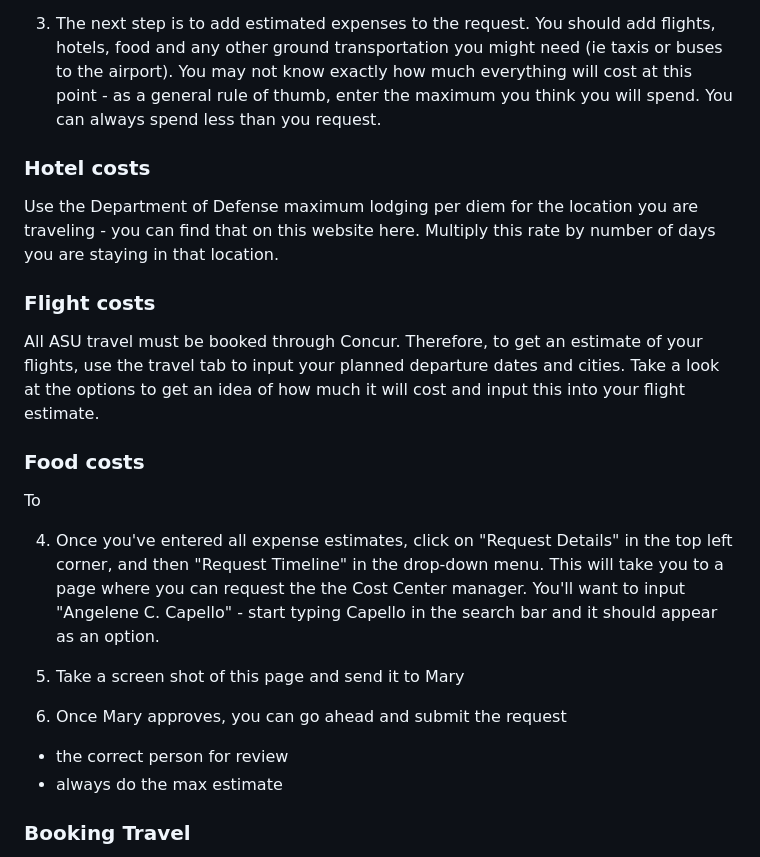
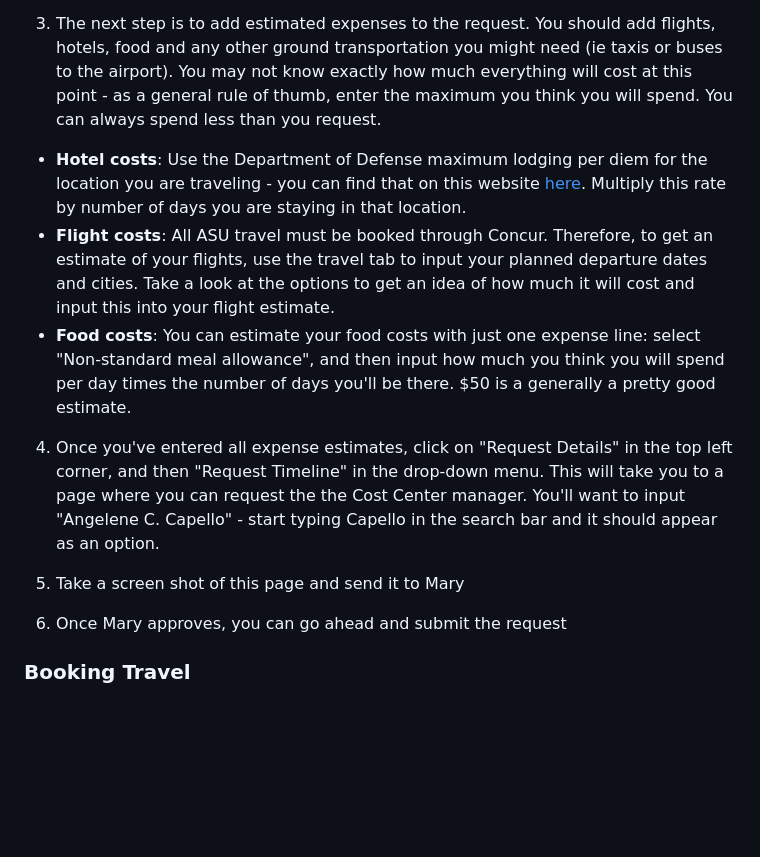
Before and after one commit to Donovan-Lab-at-ASU/Lab_Management, a Markdown page: travel_protocols/README.md, the part around the change printed below. GitHub-like rendering; blank space fills up the shorter version.

```diff
--- a/travel_protocols/README.md
+++ b/travel_protocols/README.md
@@ -11,19 +15,9 @@ ASU uses the Concur travel system, which you can login to [here](https://myasutr
 2. You will be asked to fill out the "header" of the request. For simplicity, create a name that includes your last name, the destination and the month. (dept, cost center, buisness type, prpupose)
 
 3. The next step is to add estimated expenses to the request. You should add flights, hotels, food and any other ground transportation you might need (ie taxis or buses to the airport). You may not know exactly how much everything will cost at this point - as a general rule of thumb, enter the maximum you think you will spend. You can always spend less than you request.
-
-### Hotel costs
-
-Use the Department of Defense maximum lodging per diem for the location you are traveling - you can find that on this website here. Multiply this rate by number of days you are staying in that location.
-
-### Flight costs
-
-All ASU travel must be booked through Concur. Therefore, to get an estimate of your flights, use the travel tab to input your planned departure dates and cities. Take a look at the options to get an idea of how much it will cost and input this into your flight estimate.
-
-
-### Food costs
-
-To
+  - **Hotel costs**: Use the Department of Defense maximum lodging per diem for the location you are traveling - you can find that on this website [here](https://www.travel.dod.mil/Travel-Transportation-Rates/Per-Diem/Per-Diem-Rate-Lookup/). Multiply this rate by number of days you are staying in that location.
+  - **Flight costs**: All ASU travel must be booked through Concur. Therefore, to get an estimate of your flights, use the travel tab to input your planned departure dates and cities. Take a look at the options to get an idea of how much it will cost and input this into your flight estimate.
+  - **Food costs**: You can estimate your food costs with just one expense line: select "Non-standard meal allowance", and then input how much you think you will spend per day times the number of days you'll be there. $50 is a generally a pretty good estimate.
 
 
 4. Once you've entered all expense estimates, click on "Request Details" in the top left corner, and then "Request Timeline" in the drop-down menu. This will take you to a page where you can request the the Cost Center manager. You'll want to input "Angelene C. Capello" - start typing Capello in the search bar and it should appear as an option.
@@ -32,12 +26,6 @@ To
 5. Take a screen shot of this page and send it to Mary
 
 6. Once Mary approves, you can go ahead and submit the request
-
-
-
-- the correct person for review
-- always do the max estimate
-
 
 ### Booking Travel
 
```
Also changed, not shown: other parts of travel_protocols/README.md (+4 -0 lines), travel_protocols/screenshots/filled-request.png (renamed from travel_protocols/screenshots/Screen Shot 2022-10-03 at 3.58.13 PM.png), travel_protocols/screenshots/header-ex.png (renamed from travel_protocols/screenshots/Screen Shot 2022-10-03 at 3.56.37 PM.png), travel_protocols/screenshots/new-request.png (renamed from travel_protocols/screenshots/Screen Shot 2022-10-03 at 3.56.08 PM.png), travel_protocols/screenshots/top-bar-request.png (renamed from travel_protocols/screenshots/Screen Shot 2022-10-03 at 3.55.38 PM.png), 1 other file.
